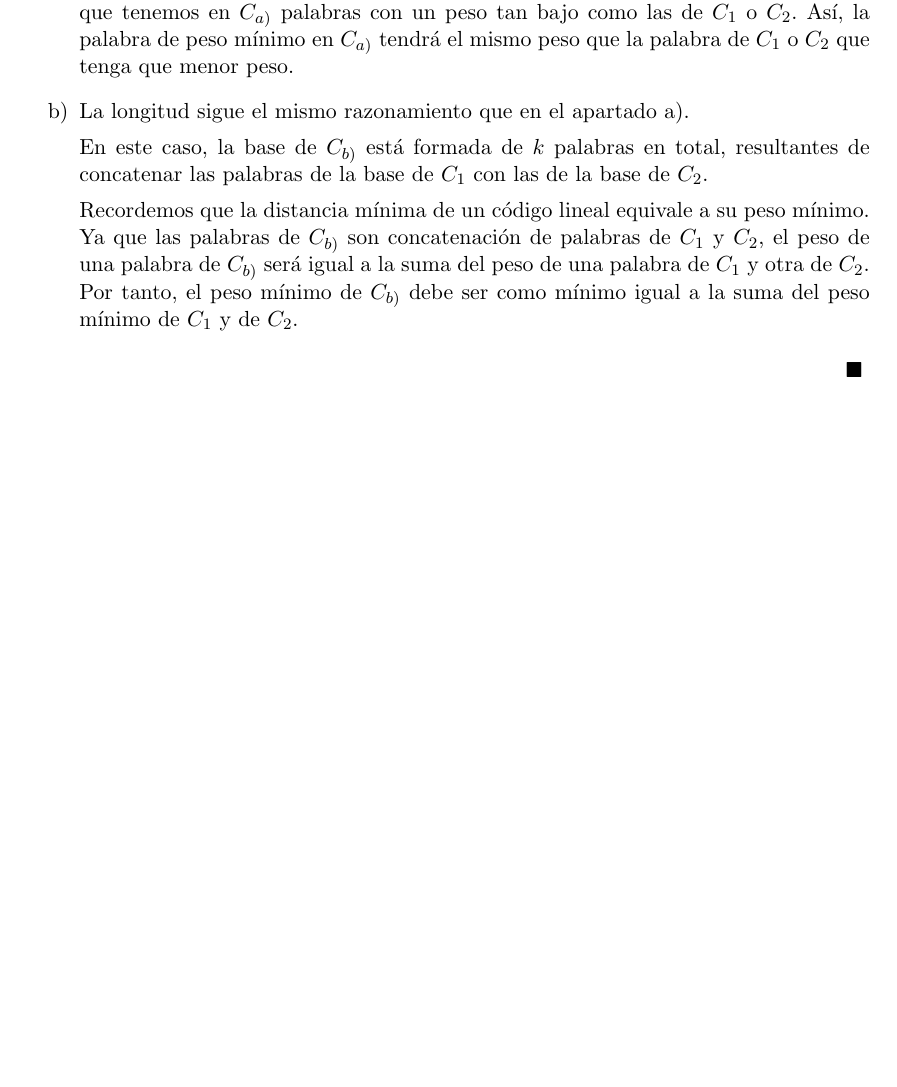
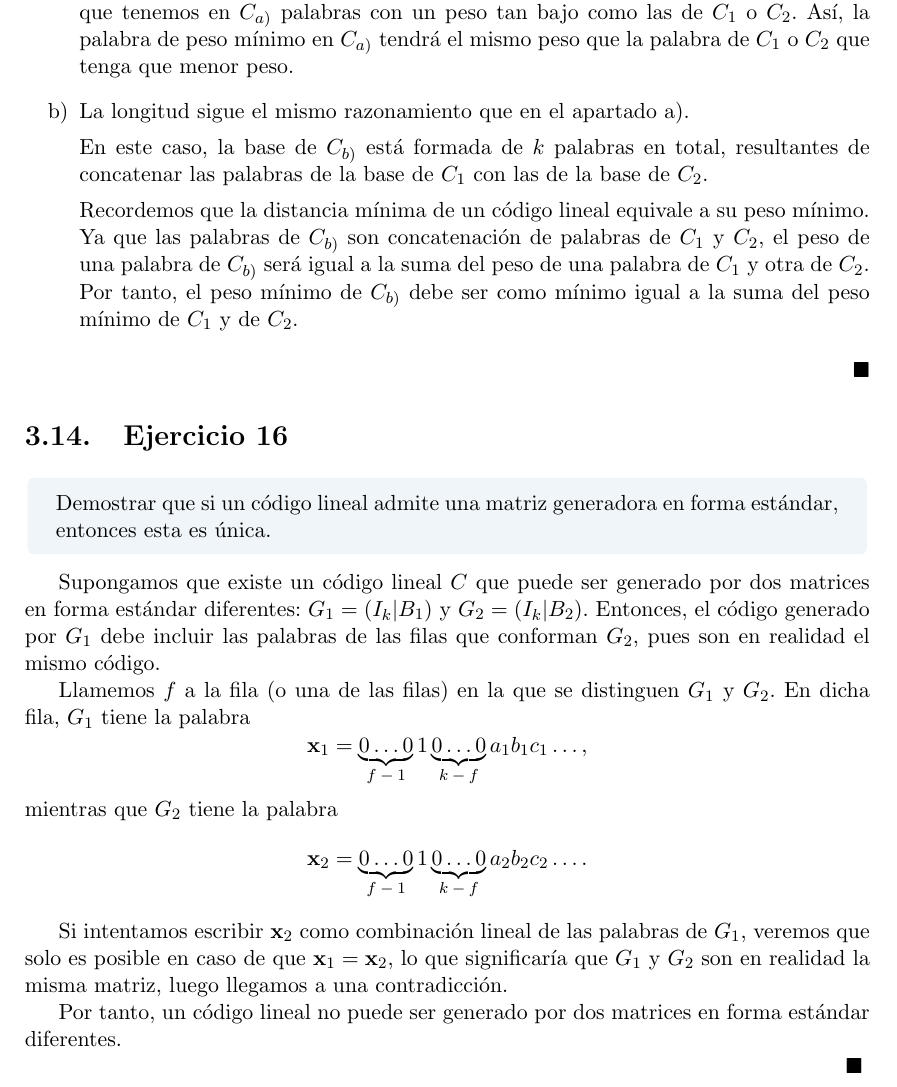
Before and after one commit to Laquinh/Math-Study-Notes, a LaTeX book (UPV EHU - Introducción a la Teoría de Códigos/book.tex, which reads UPV EHU - Introducción a la Teoría de Códigos/chapters/3.tex): part of page 30 of 35, cut so that both start at the same text, the shorter picture padded with empty space. Compiled offline with pdfLaTeX.

Commit message:
Exercise UPV/EHU Code Theory.3.16

```diff
--- a/UPV EHU - Introducción a la Teoría de Códigos/chapters/3.tex
+++ b/UPV EHU - Introducción a la Teoría de Códigos/chapters/3.tex
@@ -409,3 +409,22 @@ Llamemos $C_{a)}$ al código del que se habla en el apartado a) y $C_{b)}$ al c
 \end{enumerate}
 
 $\qed$
+
+\section{Ejercicio 16}
+
+\begin{formulationBox}
+	Demostrar que si un código lineal admite una matriz generadora en forma estándar, entonces esta es única.
+\end{formulationBox}
+
+Supongamos que existe un código lineal $C$ que puede ser generado por dos matrices en forma estándar diferentes: $G_1 = (I_k|B_1)$ y $G_2 = (I_k|B_2)$. Entonces, el código generado por $G_1$ debe incluir las palabras de las filas que conforman $G_2$, pues son en realidad el mismo código.
+
+Llamemos $f$ a la fila (o una de las filas) en la que se distinguen $G_1$ y $G_2$. En dicha fila, $G_1$ tiene la palabra
+\[\textbf{x}_1 = \underbrace{0\hdots0}_\text{$f-1$}1\underbrace{0\hdots0}_\text{$k-f$}a_1b_1c_1\hdots,\]
+mientras que $G_2$ tiene la palabra
+\[\textbf{x}_2 = \underbrace{0\hdots0}_\text{$f-1$}1\underbrace{0\hdots0}_\text{$k-f$}a_2b_2c_2\hdots.\]
+
+Si intentamos escribir $\textbf{x}_2$ como combinación lineal de las palabras de $G_1$, veremos que solo es posible en caso de que $\textbf{x}_1 = \textbf{x}_2$, lo que significaría que $G_1$ y $G_2$ son en realidad la misma matriz, luego llegamos a una contradicción.
+
+Por tanto, un código lineal no puede ser generado por dos matrices en forma estándar diferentes.
+
+$\qed$
```
